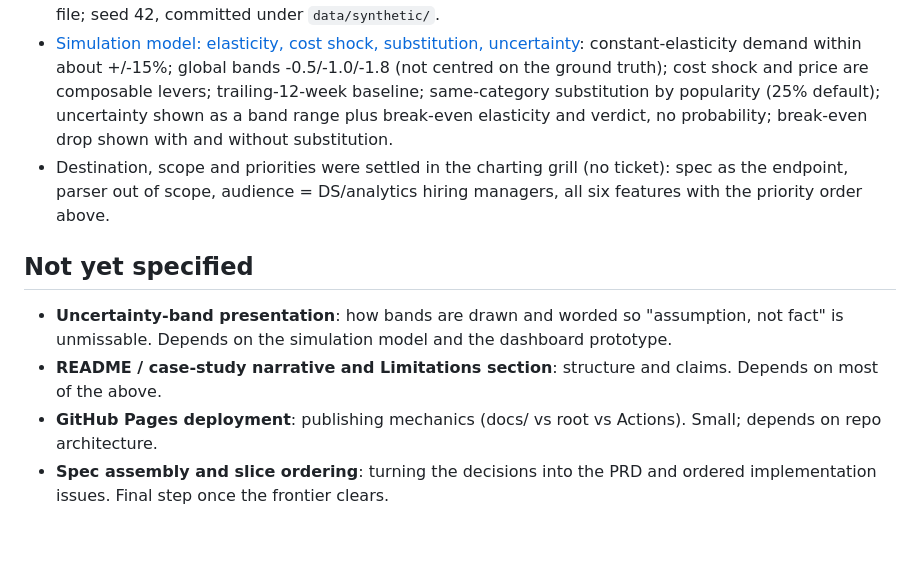
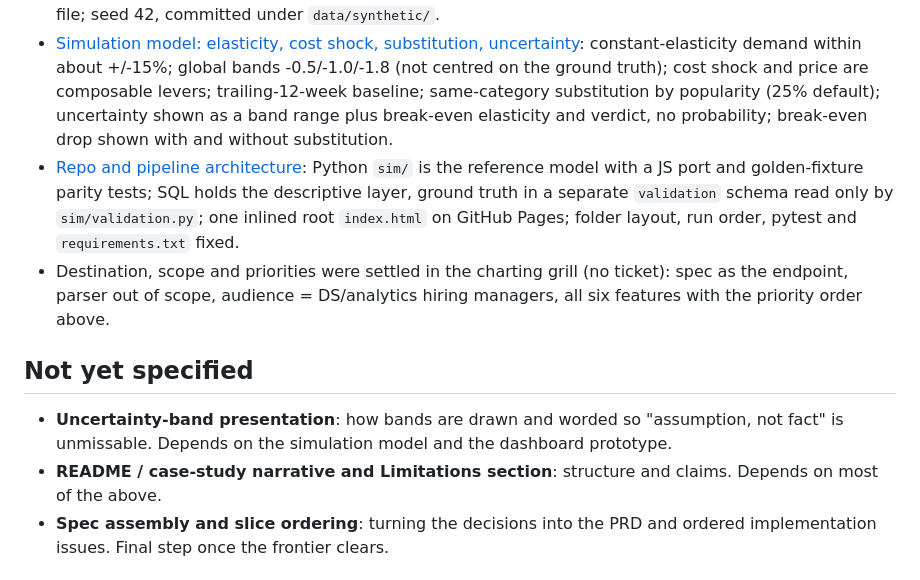
Before and after one commit to vanshika1302/Menu-Profit-Simulator, a Markdown page: .scratch/menu-profit-simulator/map.md, the part around the change. GitHub-like rendering; blank space fills up the shorter version.

Commit message:
Resolve ticket 06: repo and pipeline architecture
Co-Authored-By: Claude Sonnet 5.5 <noreply@anthropic.com>

```diff
--- a/.scratch/menu-profit-simulator/map.md
+++ b/.scratch/menu-profit-simulator/map.md
@@ -22,13 +22,13 @@ A **build-ready spec** (PRD plus a sequenced list of implementation slices) for
 - [Elasticity benchmarks for restaurant menu items](issues/04-elasticity-benchmarks-research.md): pooled FAFH about -0.81 (range -0.23 to -1.76) but strongly service-level dependent (limited-service about -0.13 to -0.7, full-service about -1.0 to -1.96); item-level and within-menu substitution evidence is thin, so substitution stays a user assumption. Bands not yet decided.
 - [Synthetic restaurant design and hidden ground truth](issues/01-synthetic-restaurant-design.md): casual American bistro, 30 items in 6 categories (7 with beef); five-file CSV schema with weekly price; modest noisy price history; hidden authored ground truth (elasticity by category about -0.4 to -1.4, within-category substitution) in a validation-only file; seed 42, committed under `data/synthetic/`.
 - [Simulation model: elasticity, cost shock, substitution, uncertainty](issues/03-simulation-model.md): constant-elasticity demand within about +/-15%; global bands -0.5/-1.0/-1.8 (not centred on the ground truth); cost shock and price are composable levers; trailing-12-week baseline; same-category substitution by popularity (25% default); uncertainty shown as a band range plus break-even elasticity and verdict, no probability; break-even drop shown with and without substitution.
+- [Repo and pipeline architecture](issues/06-repo-and-pipeline-architecture.md): Python `sim/` is the reference model with a JS port and golden-fixture parity tests; SQL holds the descriptive layer, ground truth in a separate `validation` schema read only by `sim/validation.py`; one inlined root `index.html` on GitHub Pages; folder layout, run order, pytest and `requirements.txt` fixed.
 - Destination, scope and priorities were settled in the charting grill (no ticket): spec as the endpoint, parser out of scope, audience = DS/analytics hiring managers, all six features with the priority order above.
 
 ## Not yet specified
 
 - **Uncertainty-band presentation**: how bands are drawn and worded so "assumption, not fact" is unmissable. Depends on the simulation model and the dashboard prototype.
 - **README / case-study narrative and Limitations section**: structure and claims. Depends on most of the above.
-- **GitHub Pages deployment**: publishing mechanics (docs/ vs root vs Actions). Small; depends on repo architecture.
 - **Spec assembly and slice ordering**: turning the decisions into the PRD and ordered implementation issues. Final step once the frontier clears.
 
 ## Out of scope
```
Also changed, not shown: 1 other file.
